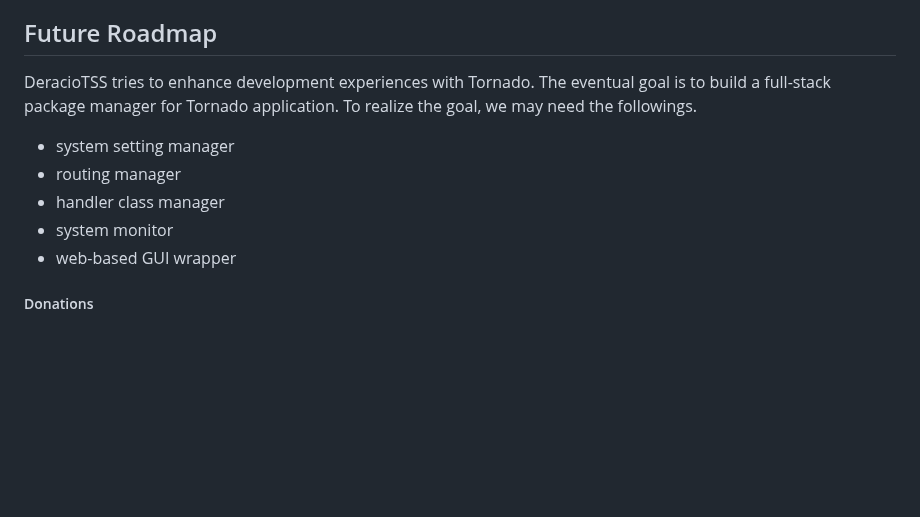
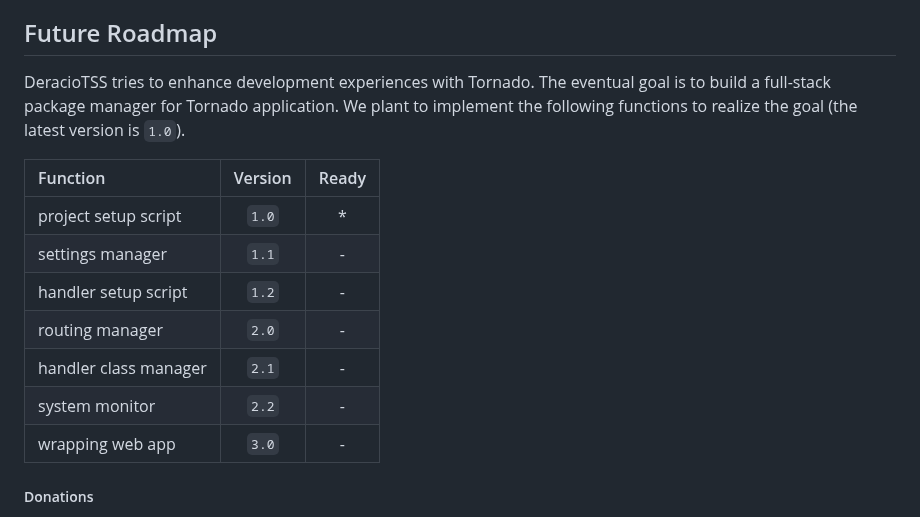
Before and after one commit to DERaC-IO/DeracioTSS, a Markdown page: README.md, the part around the change. Drawn GitHub-style; blank space fills up the shorter version.

```diff
--- a/README.md
+++ b/README.md
@@ -123,13 +123,17 @@ You may want to open your Tornado web server directly to the public. In that cas
 
 ## Future Roadmap
 
-DeracioTSS tries to enhance development experiences with Tornado. The eventual goal is to build a full-stack package manager for Tornado application. To realize the goal, we may need the followings.
+DeracioTSS tries to enhance development experiences with Tornado. The eventual goal is to build a full-stack package manager for Tornado application. We plant to implement the following functions to realize the goal (the latest version is `1.0`).
 
-- system setting manager
-- routing manager
-- handler class manager
-- system monitor
-- web-based GUI wrapper
+| Function | Version | Ready |
+|:---|:---:|:---:|
+|project setup script|`1.0`|*|
+|settings manager|`1.1`|-|
+|handler setup script|`1.2`|-|
+|routing manager|`2.0`|-|
+|handler class manager|`2.1`|-|
+|system monitor|`2.2`|-|
+|wrapping web app|`3.0`|-|
 
 ##### Donations
 
```
